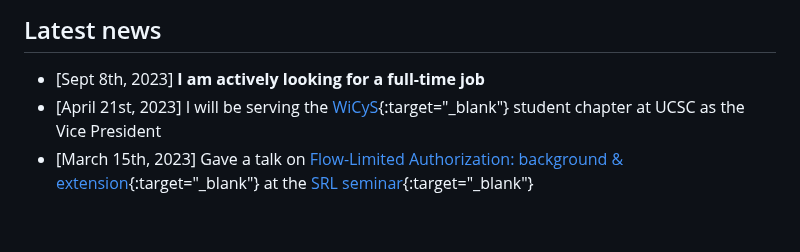
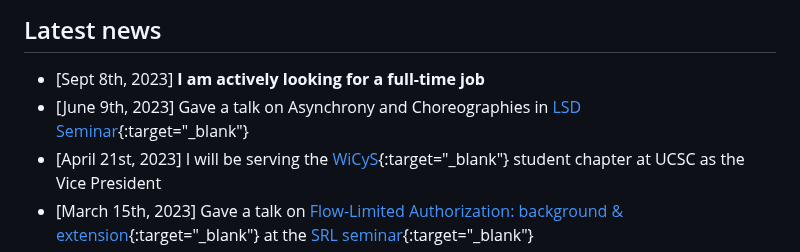
Before and after one commit to Priyanka-Mondal/priyanka-mondal.github.io, a Markdown page: _pages/home.md, the part around the change. Rendered like a GitHub page; blank space fills up the shorter version.

Commit message:
Update home.md
Signed-off-by: Priyanka-Mondal <priyanka02010@gmail.com>

```diff
--- a/_pages/home.md
+++ b/_pages/home.md
@@ -27,6 +27,7 @@ Feel free to connect with me as the explore the world of computer security.
 ## Latest news
 
 - [Sept 8th, 2023] <b><font color="Tomato"> I am actively looking for a full-time job </font></b>
+- [June 9th, 2023] Gave a talk on Asynchrony and Choreographies in [LSD Seminar](https://lsd.ucsc.edu/lsd-seminar/2023sp/){:target="_blank"}
 - [April 21st, 2023] I will be serving the [WiCyS](https://www.wicys.org){:target="_blank"}  student chapter at UCSC as the Vice President
 - [March 15th, 2023] Gave a talk on [Flow-Limited Authorization: background & extension](https://docs.google.com/presentation/d/1epIaJiqbhezyXvnGHIKzhwG2LjHI2nd890l80ZUFb1s/edit?usp=sharing){:target="_blank"} at the [SRL seminar](https://srl-ucsc.github.io/seminar.html){:target="_blank"}
 - [Feb 21st] Presented my work on [I/O efficient Dynamic Searchable Encryption](https://docs.google.com/presentation/d/1rw87pD4Vkdf7edMQcm2d8QI8rISmC26kgZQC0z-jy7Y/edit?usp=sharing){:target="_blank"} at the [CRSS seminar](https://www.ssrc.ucsc.edu/seminars.html){:target="_blank"}
```
